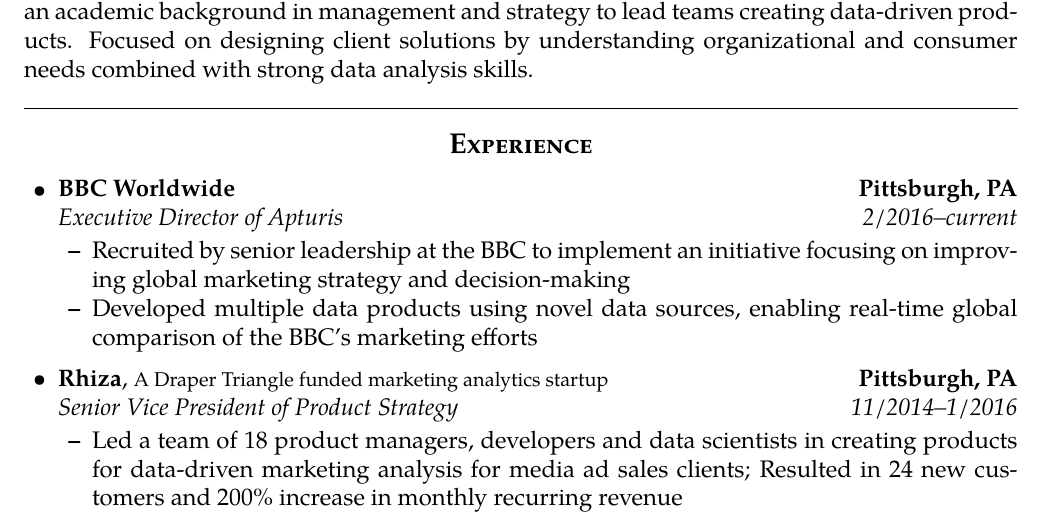
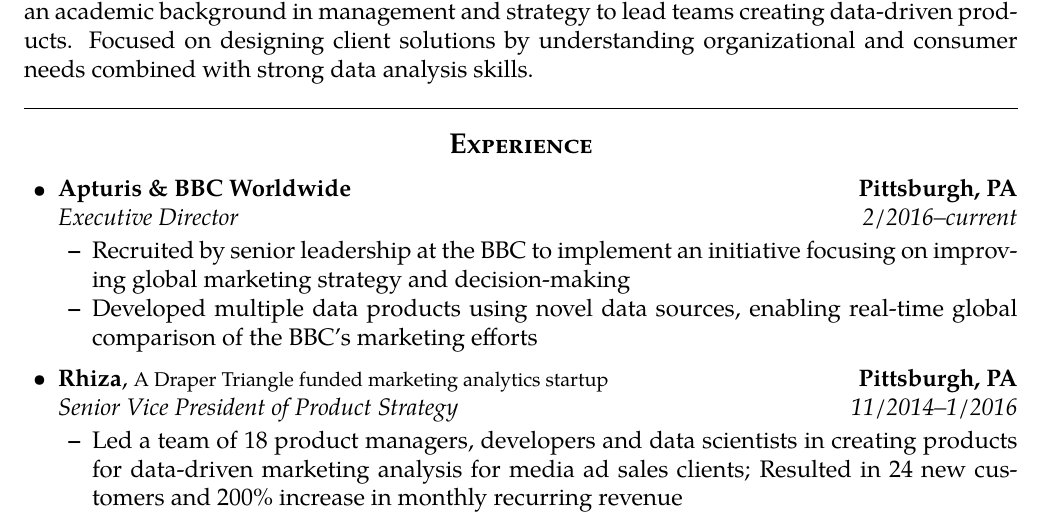
Before and after one commit to sharek/resume, a LaTeX CV (zach/main/Sharek resume.tex): part of page 1 of 2, cut so that both start at the same text. Compiled offline with pdfLaTeX.

Commit message:
slight edits

```diff
--- a/zach/main/Sharek resume.tex
+++ b/zach/main/Sharek resume.tex
@@ -84,11 +84,11 @@
 
 	\item
 	\headerrow
-		{\textbf{BBC Worldwide}}
+		{\textbf{Apturis \& BBC Worldwide}}
 		{\textbf{Pittsburgh, PA}}
 	\\
 	\headerrow
-		{\emph{Executive Director of Apturis}}
+		{\emph{Executive Director}}
 		{\emph{2/2016\textendash current}}
 		\vspace{-6.5mm}
 	\begin{itemize*}
```
Also changed, not shown: zach/main/Sharek resume.pdf.
